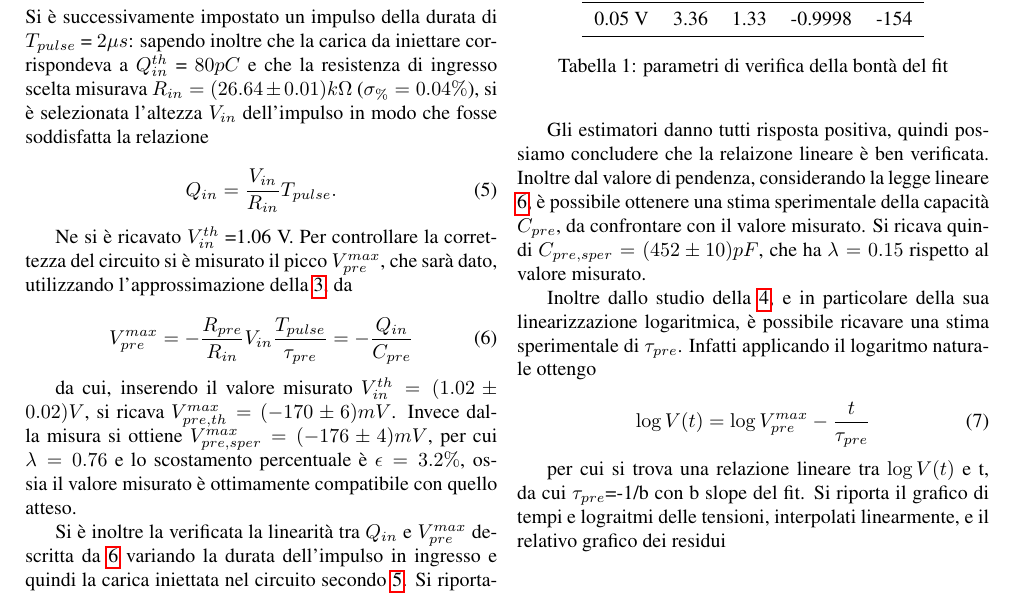
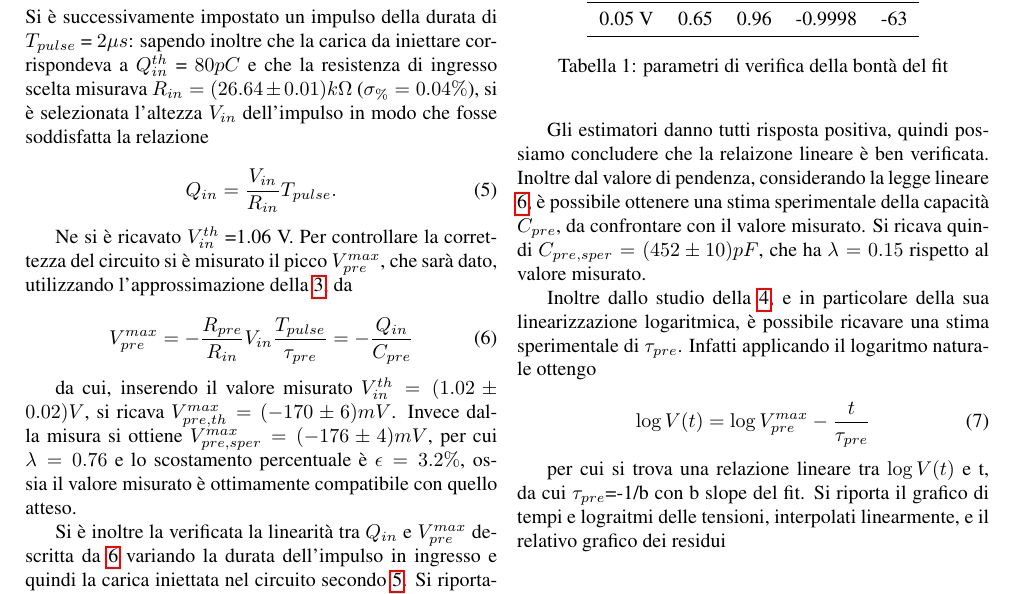
Before and after one commit to aidinattar/RelazioneCatenaElettronica, a LaTeX document (relazione.tex): part of page 3 of 5, cut so that both start at the same text. Compiled offline with pdfLaTeX.

Commit message:
sto cambiando i parametri del fit

```diff
--- a/relazione.tex
+++ b/relazione.tex
@@ -196,7 +190,7 @@ interpolante e i principali parametri di bontà del fit.
         \toprule
         $\sigma_{y, post}$    &$\chi^{(2)}$    &$\lambda_{\chi}$   &$\rho$ &t   \\
         \midrule
-        0.05 V                &3.36            &1.33               &-0.9998&-154\\
+        0.05 V                &0.65            &0.96               &-0.9998&-63\\
         \bottomrule
     \end{tabular}
     \caption{parametri di verifica della bontà del fit}
```
Also changed, not shown: relazione.tex (20 more changed lines).
